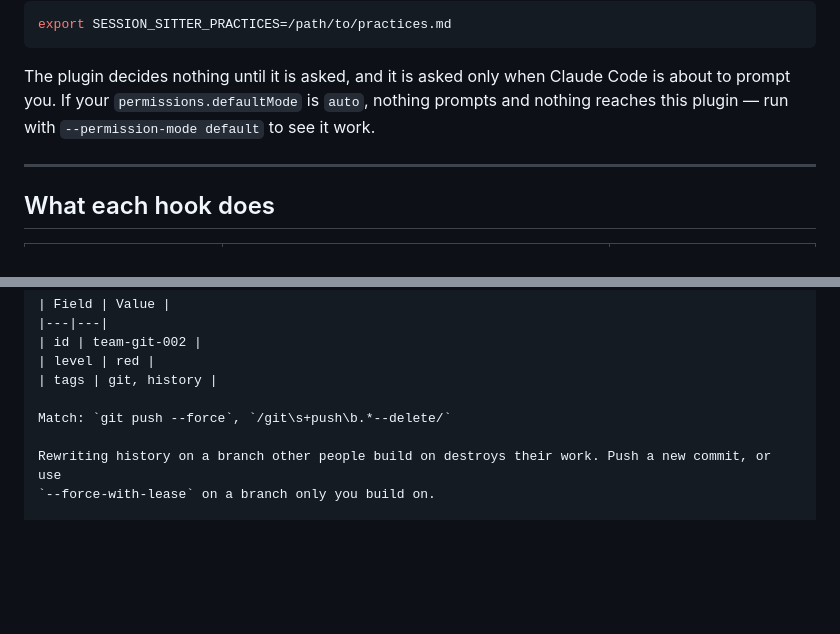
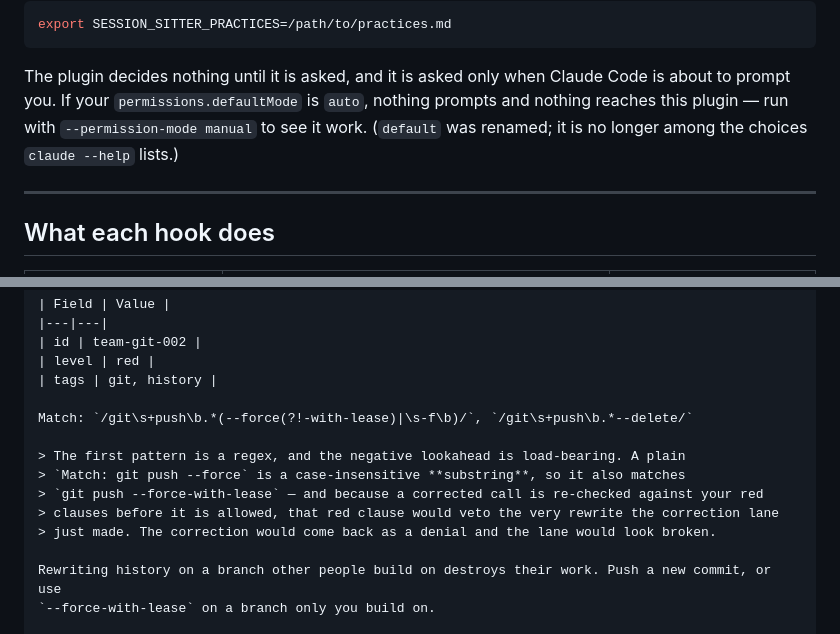
Before and after one commit to OsherElhadad/session-sitter, a Markdown page: docs/PLUGIN.md, 2 parts joined by grey strips. GitHub-like rendering; blank space fills up the shorter version.

Commit message:
Stop the documented red clause from vetoing its own correction
The example practices file wrote the force-push clause as
`Match: git push --force`. Patterns without slashes are case-insensitive
substrings, so that also matches `git push --force-with-lease` — and a
corrected call is re-checked against the red clauses before it is allowed. So
anyone following the example got the correction lane rewriting --force into
--force-with-lease and then denying the result. The flagship feature, disabled
by our own worked example.

Now a regex with a negative lookahead, and it also covers `-f`, which the
substring form missed entirely. Verified against eight command forms including
`--force-with-lease=main`, `git push origin feature-f` and `--follow-tags`.

Also: --permission-mode default is gone from claude --help; it is manual now.

```diff
--- a/docs/PLUGIN.md
+++ b/docs/PLUGIN.md
@@ -32,7 +32,8 @@ export SESSION_SITTER_PRACTICES=/path/to/practices.md
 
 The plugin decides nothing until it is asked, and it is asked only when Claude Code is about to
 prompt you. If your `permissions.defaultMode` is `auto`, nothing prompts and nothing reaches this
-plugin — run with `--permission-mode default` to see it work.
+plugin — run with `--permission-mode manual` to see it work. (`default` was renamed; it is no
+longer among the choices `claude --help` lists.)
 
 ---
 
@@ -102,7 +103,13 @@ Anything outside a `###` entry is ignored, so notes like this one are free.
 | level | red |
 | tags | git, history |
 
-Match: `git push --force`, `/git\s+push\b.*--delete/`
+Match: `/git\s+push\b.*(--force(?!-with-lease)|\s-f\b)/`, `/git\s+push\b.*--delete/`
+
+> The first pattern is a regex, and the negative lookahead is load-bearing. A plain
+> `Match: git push --force` is a case-insensitive **substring**, so it also matches
+> `git push --force-with-lease` — and because a corrected call is re-checked against your red
+> clauses before it is allowed, that red clause would veto the very rewrite the correction lane
+> just made. The correction would come back as a denial and the lane would look broken.
 
 Rewriting history on a branch other people build on destroys their work. Push a new commit, or use
 `--force-with-lease` on a branch only you build on.
```
